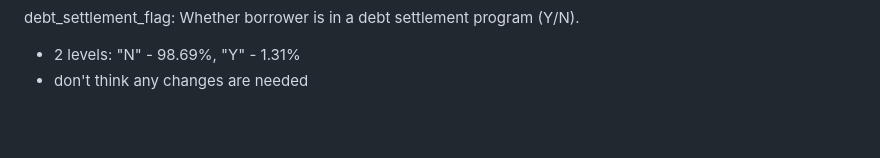
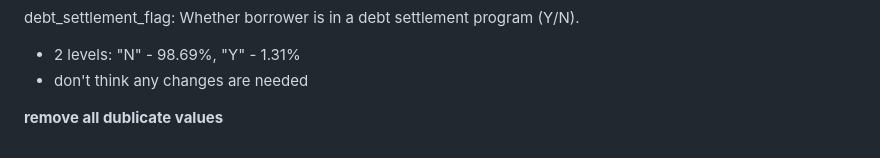
Before and after one commit to cradduhj/ISA_591_Final_Project, a Markdown page: progess.md, the part around the change. Drawn GitHub-style; blank space fills up the shorter version.

```diff
--- a/progess.md
+++ b/progess.md
@@ -201,3 +201,5 @@ hardship_flag: Whether borrower is under hardship plan (Y/N).
 debt_settlement_flag:	Whether borrower is in a debt settlement program (Y/N).
 * 2 levels: "N" - 98.69%, "Y" - 1.31%
 * don't think any changes are needed
+
+**remove all dublicate values**
```
